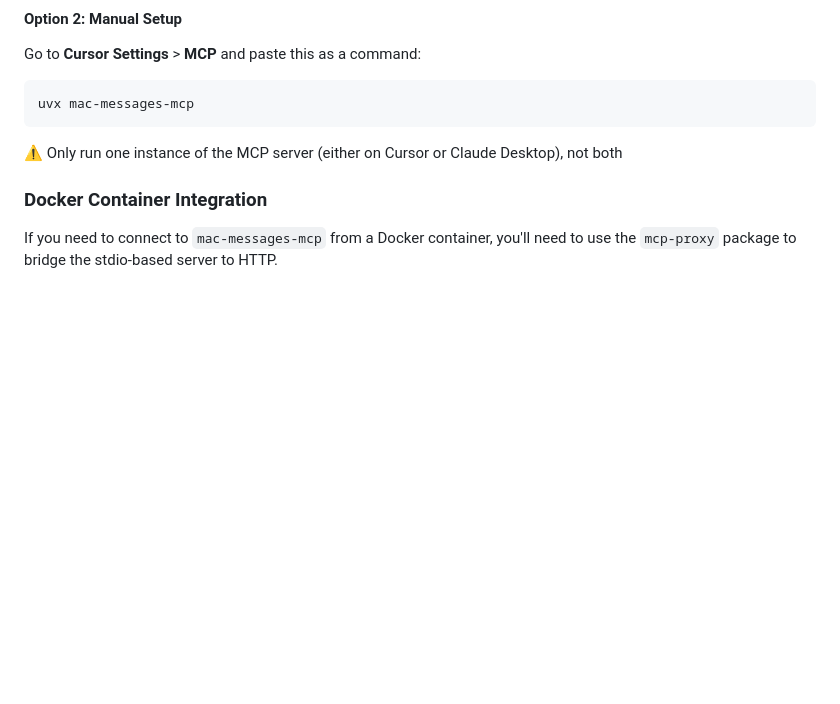
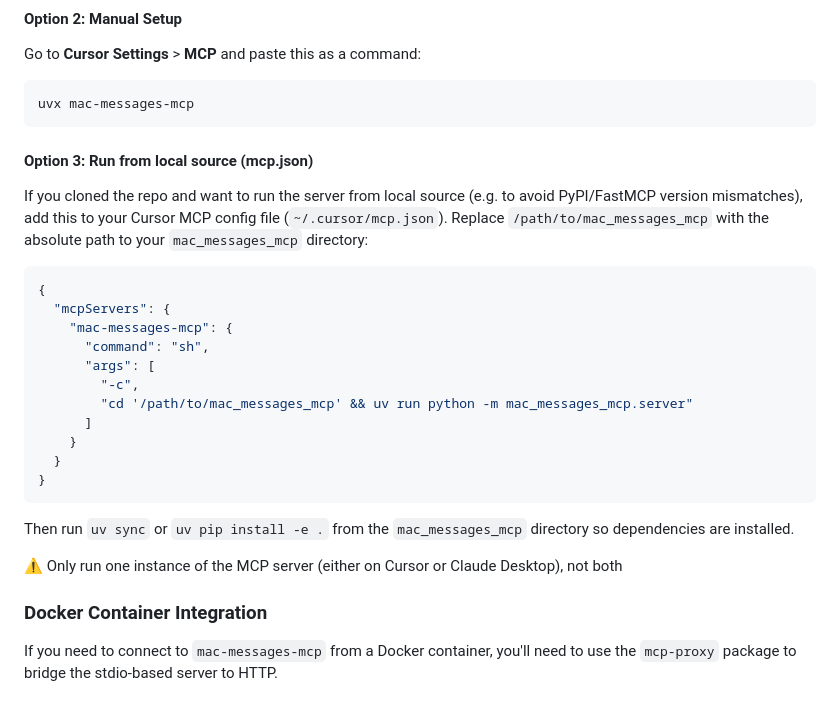
Before and after one commit to phananhle/scrap, a Markdown page: mac_messages_mcp/README.md, the part around the change. GitHub-like rendering; blank space fills up the shorter version.

````diff
--- a/mac_messages_mcp/README.md
+++ b/mac_messages_mcp/README.md
@@ -100,6 +100,26 @@ Go to **Cursor Settings** > **MCP** and paste this as a command:
 ```
 uvx mac-messages-mcp
 ```
+
+#### Option 3: Run from local source (mcp.json)
+
+If you cloned the repo and want to run the server from local source (e.g. to avoid PyPI/FastMCP version mismatches), add this to your Cursor MCP config file (`~/.cursor/mcp.json`). Replace `/path/to/mac_messages_mcp` with the absolute path to your `mac_messages_mcp` directory:
+
+```json
+{
+  "mcpServers": {
+    "mac-messages-mcp": {
+      "command": "sh",
+      "args": [
+        "-c",
+        "cd '/path/to/mac_messages_mcp' && uv run python -m mac_messages_mcp.server"
+      ]
+    }
+  }
+}
+```
+
+Then run `uv sync` or `uv pip install -e .` from the `mac_messages_mcp` directory so dependencies are installed.
 
 ⚠️ Only run one instance of the MCP server (either on Cursor or Claude Desktop), not both
 
````
